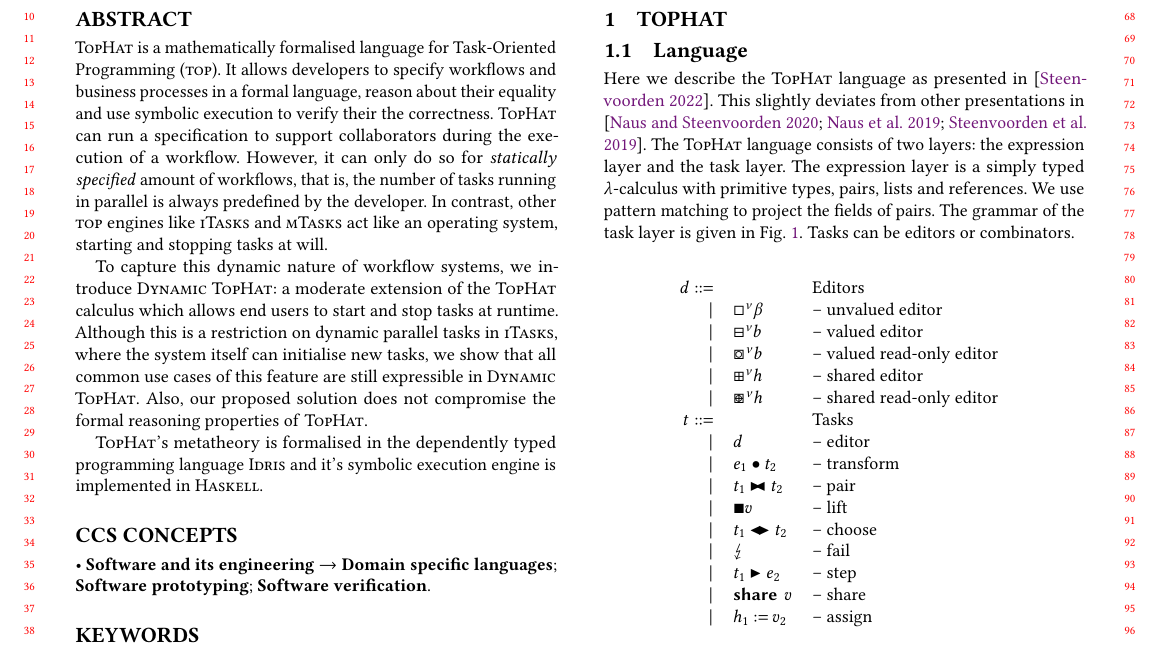
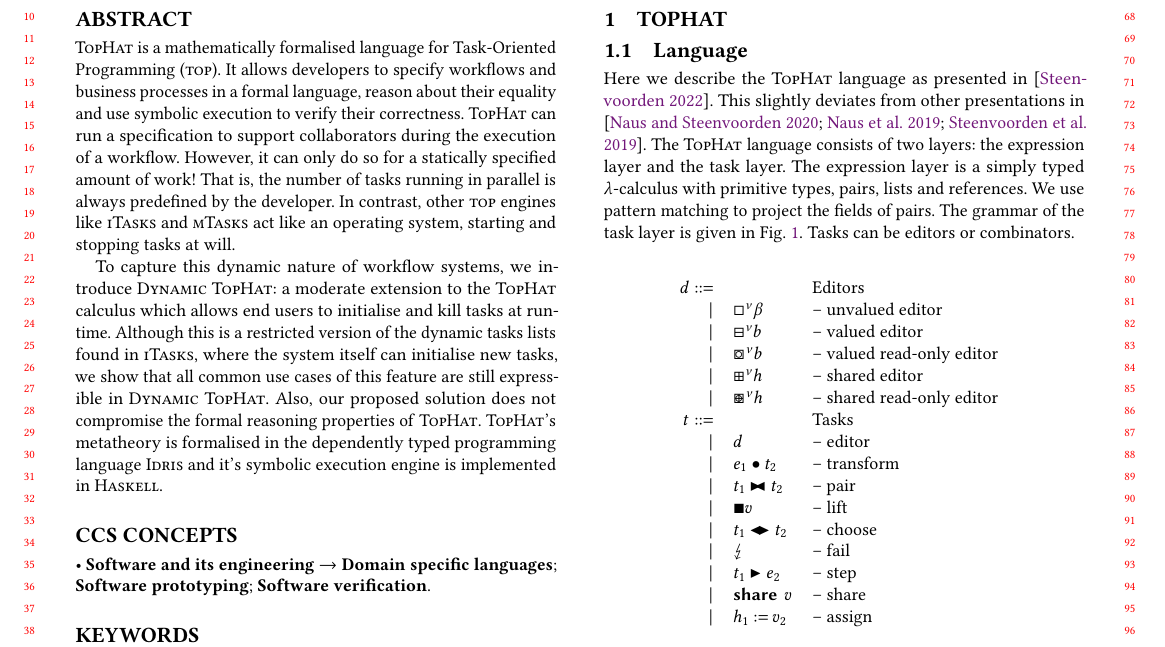
Before and after one commit to timjs/tophar-dynamic, a LaTeX paper (main.tex, which reads sections/abstract.tex): part of page 1 of 4, cut so that both start at the same text. Compiled offline with pdfLaTeX.

Commit message:
fix abstract

```diff
--- a/sections/abstract.tex
+++ b/sections/abstract.tex
@@ -7,24 +7,23 @@
 \TOPHAT\ is a mathematically formalised language for Task-Oriented Programming (\TOP).
 It allows developers to specify workflows and business processes in a formal language,
 reason about their equality
-and use symbolic execution to verify their the correctness.
+and use symbolic execution to verify their correctness.
 % Inquiry
 \TOPHAT\ can run a specification to support collaborators during the execution of a workflow.
-However, it can only do so for \emph{statically specified} amount of workflows,
-that is, the number of tasks running in parallel is always predefined by the developer.
+However, it can only do so for a statically specified amount of work!
+That is, the number of tasks running in parallel is always predefined by the developer.
 In contrast, other \TOP\ engines like \ITASKS\ and \MTASKS\ act like an operating system,
 starting and stopping tasks at will.
 
 % Approach
 To capture this dynamic nature of workflow systems,
 we introduce \DYNTOPHAT:
-a moderate extension of the \TOPHAT\ calculus which allows end users to start and stop tasks at runtime.
+a moderate extension to the \TOPHAT\ calculus which allows end users to initialise and kill tasks at runtime.
 % Knowledge
-Although this is a restriction on dynamic parallel tasks in \ITASKS,
+Although this is a restricted version of the dynamic tasks lists found in \ITASKS,
 where the system itself can initialise new tasks,
 we show that all common use cases of this feature are still expressible in \DYNTOPHAT.
 Also, our proposed solution does not compromise the formal reasoning properties of \TOPHAT.
-
 % Grounding
 \TOPHAT's metatheory is formalised in the dependently typed programming language \IDRIS\
 and it's symbolic execution engine is implemented in \HASKELL.
```
